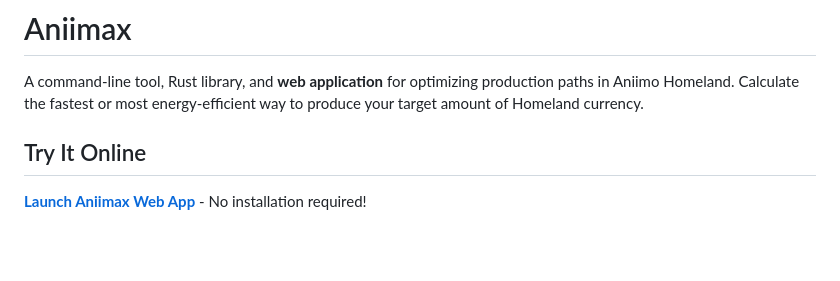
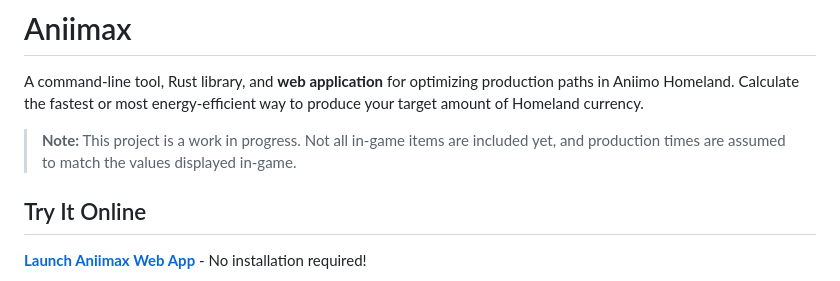
Before and after one commit to ae-bii/aniimax, a Markdown page: README.md, the part around the change. GitHub-like rendering; blank space fills up the shorter version.

Commit message:
updated readme with disclaimer

```diff
--- a/README.md
+++ b/README.md
@@ -1,6 +1,8 @@
 # Aniimax
 
 A command-line tool, Rust library, and **web application** for optimizing production paths in Aniimo Homeland. Calculate the fastest or most energy-efficient way to produce your target amount of Homeland currency.
+
+> **Note:** This project is a work in progress. Not all in-game items are included yet, and production times are assumed to match the values displayed in-game.
 
 ## Try It Online
 
```
